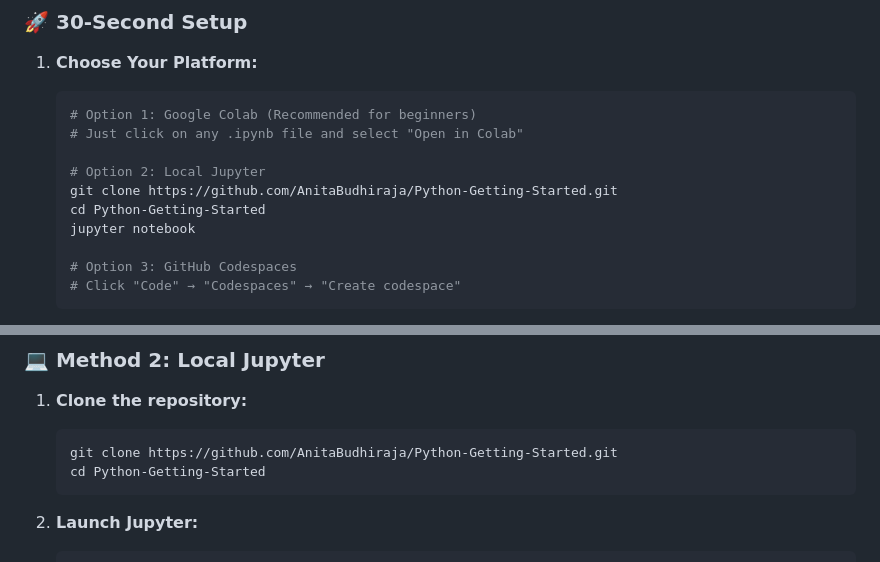
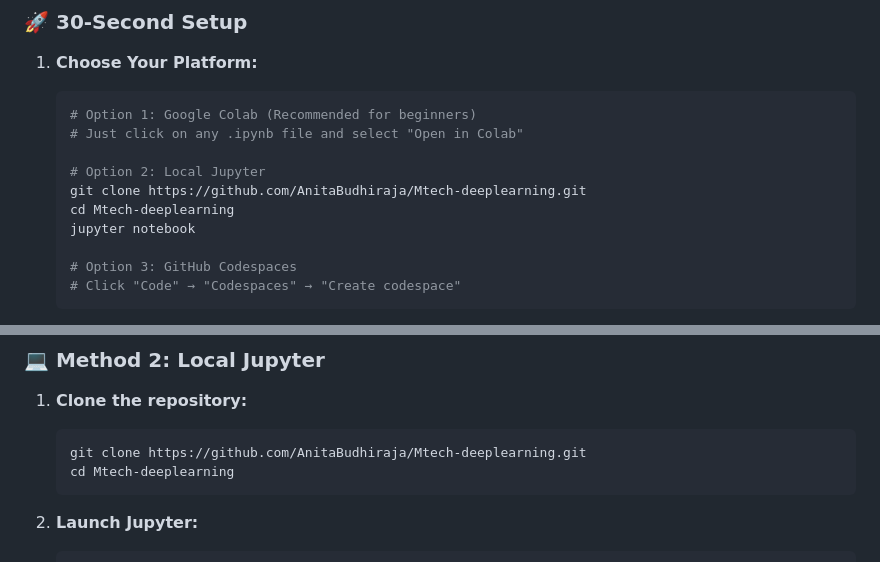
Before and after one commit to anitabudhiraja/Mtech-deeplearning, a Markdown page: readme.md, 2 parts joined by grey strips. GitHub-like rendering.

````diff
--- a/readme.md
+++ b/readme.md
@@ -106,8 +106,8 @@ From Python basics to cutting-edge AI implementations, this repository provides
    # Just click on any .ipynb file and select "Open in Colab"
 
    # Option 2: Local Jupyter
-   git clone https://github.com/AnitaBudhiraja/Python-Getting-Started.git
-   cd Python-Getting-Started
+   git clone https://github.com/AnitaBudhiraja/Mtech-deeplearning.git
+   cd Mtech-deeplearning
    jupyter notebook
 
    # Option 3: GitHub Codespaces
@@ -226,8 +226,8 @@ drive.mount('/content/drive')
 
 1. **Clone the repository:**
    ```bash
-   git clone https://github.com/AnitaBudhiraja/Python-Getting-Started.git
-   cd Python-Getting-Started
+   git clone https://github.com/AnitaBudhiraja/Mtech-deeplearning.git
+   cd Mtech-deeplearning
    ```
 
 2. **Launch Jupyter:**
````
Also changed, not shown: other parts of readme.md (+2 -2 lines).
